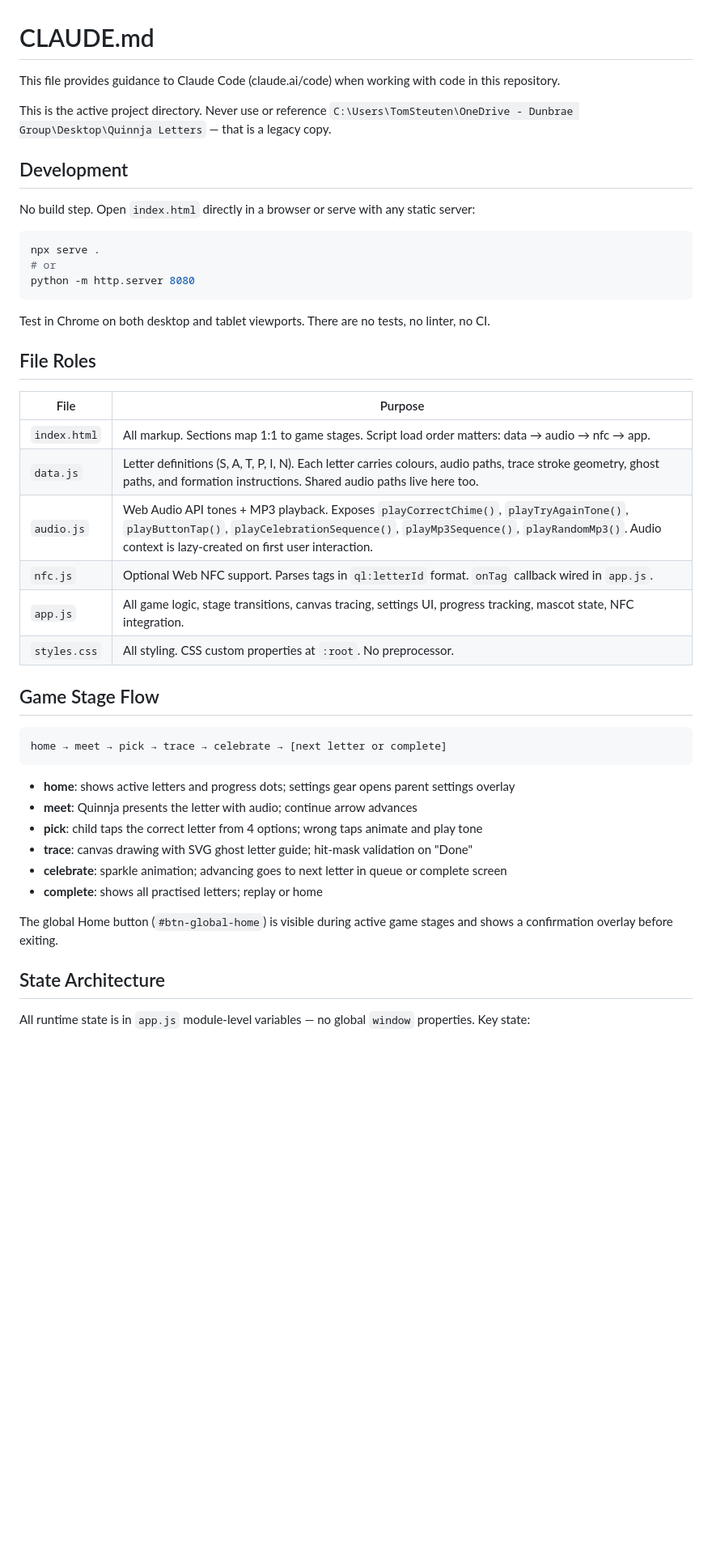
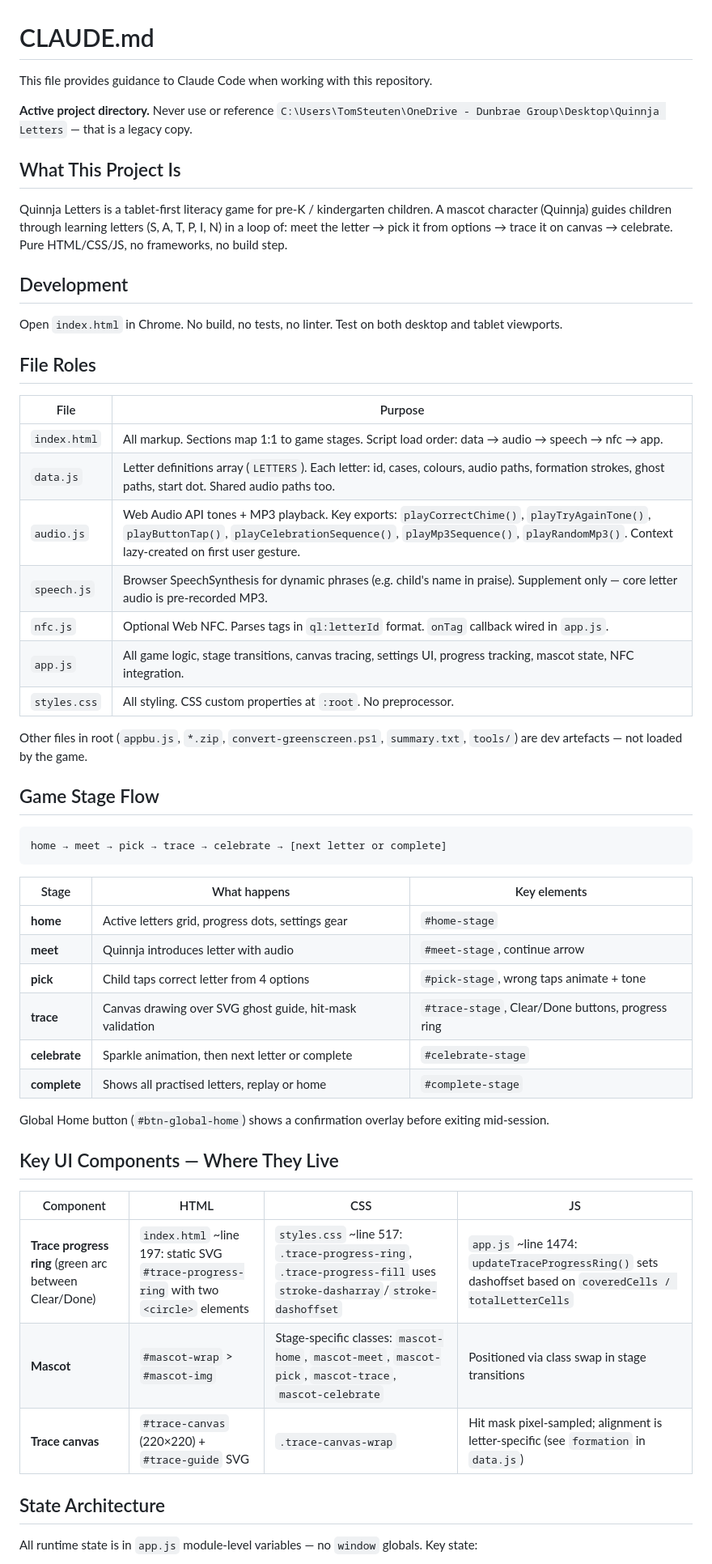
Before and after one commit to tomsteuten/quinnjaletters, a Markdown page: CLAUDE.md, the part around one of its changes. Shown at 81% size. GitHub-like rendering; blank space fills up the shorter version.

````diff
--- a/CLAUDE.md
+++ b/CLAUDE.md
@@ -1,31 +1,30 @@
 # CLAUDE.md
 
-This file provides guidance to Claude Code (claude.ai/code) when working with code in this repository.
+This file provides guidance to Claude Code when working with this repository.
 
-This is the active project directory. Never use or reference `C:\Users\TomSteuten\OneDrive - Dunbrae Group\Desktop\Quinnja Letters` — that is a legacy copy.
+**Active project directory.** Never use or reference `C:\Users\TomSteuten\OneDrive - Dunbrae Group\Desktop\Quinnja Letters` — that is a legacy copy.
+
+## What This Project Is
+
+Quinnja Letters is a tablet-first literacy game for pre-K / kindergarten children. A mascot character (Quinnja) guides children through learning letters (S, A, T, P, I, N) in a loop of: meet the letter → pick it from options → trace it on canvas → celebrate. Pure HTML/CSS/JS, no frameworks, no build step.
 
 ## Development
 
-No build step. Open `index.html` directly in a browser or serve with any static server:
-
-```bash
-npx serve .
-# or
-python -m http.server 8080
-```
-
-Test in Chrome on both desktop and tablet viewports. There are no tests, no linter, no CI.
+Open `index.html` in Chrome. No build, no tests, no linter. Test on both desktop and tablet viewports.
 
 ## File Roles
 
 | File | Purpose |
 |------|---------|
-| `index.html` | All markup. Sections map 1:1 to game stages. Script load order matters: data → audio → nfc → app. |
-| `data.js` | Letter definitions (S, A, T, P, I, N). Each letter carries colours, audio paths, trace stroke geometry, ghost paths, and formation instructions. Shared audio paths live here too. |
-| `audio.js` | Web Audio API tones + MP3 playback. Exposes `playCorrectChime()`, `playTryAgainTone()`, `playButtonTap()`, `playCelebrationSequence()`, `playMp3Sequence()`, `playRandomMp3()`. Audio context is lazy-created on first user interaction. |
-| `nfc.js` | Optional Web NFC support. Parses tags in `ql:letterId` format. `onTag` callback wired in `app.js`. |
+| `index.html` | All markup. Sections map 1:1 to game stages. Script load order: data → audio → speech → nfc → app. |
+| `data.js` | Letter definitions array (`LETTERS`). Each letter: id, cases, colours, audio paths, formation strokes, ghost paths, start dot. Shared audio paths too. |
+| `audio.js` | Web Audio API tones + MP3 playback. Key exports: `playCorrectChime()`, `playTryAgainTone()`, `playButtonTap()`, `playCelebrationSequence()`, `playMp3Sequence()`, `playRandomMp3()`. Context lazy-created on first user gesture. |
+| `speech.js` | Browser SpeechSynthesis for dynamic phrases (e.g. child's name in praise). Supplement only — core letter audio is pre-recorded MP3. |
+| `nfc.js` | Optional Web NFC. Parses tags in `ql:letterId` format. `onTag` callback wired in `app.js`. |
 | `app.js` | All game logic, stage transitions, canvas tracing, settings UI, progress tracking, mascot state, NFC integration. |
 | `styles.css` | All styling. CSS custom properties at `:root`. No preprocessor. |
+
+Other files in root (`appbu.js`, `*.zip`, `convert-greenscreen.ps1`, `summary.txt`, `tools/`) are dev artefacts — not loaded by the game.
 
 ## Game Stage Flow
 
@@ -33,16 +32,26 @@ Test in Chrome on both desktop and tablet viewports. There are no tests, no lint
 home → meet → pick → trace → celebrate → [next letter or complete]
 ```
 
-- **home**: shows active letters and progress dots; settings gear opens parent settings overlay
-- **meet**: Quinnja presents the letter with audio; continue arrow advances
-- **pick**: child taps the correct letter from 4 options; wrong taps animate and play tone
-- **trace**: canvas drawing with SVG ghost letter guide; hit-mask validation on "Done"
-- **celebrate**: sparkle animation; advancing goes to next letter in queue or complete screen
-- **complete**: shows all practised letters; replay or home
+| Stage | What happens | Key elements |
+|-------|-------------|--------------|
+| **home** | Active letters grid, progress dots, settings gear | `#home-stage` |
+| **meet** | Quinnja introduces letter with audio | `#meet-stage`, continue arrow |
+| **pick** | Child taps correct letter from 4 options | `#pick-stage`, wrong taps animate + tone |
+| **trace** | Canvas drawing over SVG ghost guide, hit-mask validation | `#trace-stage`, Clear/Done buttons, progress ring |
+| **celebrate** | Sparkle animation, then next letter or complete | `#celebrate-stage` |
+| **complete** | Shows all practised letters, replay or home | `#complete-stage` |
 
-The global Home button (`#btn-global-home`) is visible during active game stages and shows a confirmation overlay before exiting.
+Global Home button (`#btn-global-home`) shows a confirmation overlay before exiting mid-session.
+
+## Key UI Components — Where They Live
+
+| Component | HTML | CSS | JS |
+|-----------|------|-----|----|
+| **Trace progress ring** (green arc between Clear/Done) | `index.html` ~line 197: static SVG `#trace-progress-ring` with two `<circle>` elements | `styles.css` ~line 517: `.trace-progress-ring`, `.trace-progress-fill` uses `stroke-dasharray`/`stroke-dashoffset` | `app.js` ~line 1474: `updateTraceProgressRing()` sets dashoffset based on `coveredCells / totalLetterCells` |
+| **Mascot** | `#mascot-wrap` > `#mascot-img` | Stage-specific classes: `mascot-home`, `mascot-meet`, `mascot-pick`, `mascot-trace`, `mascot-celebrate` | Positioned via class swap in stage transitions |
+| **Trace canvas** | `#trace-canvas` (220×220) + `#trace-guide` SVG | `.trace-canvas-wrap` | Hit mask pixel-sampled; alignment is letter-specific (see `formation` in `data.js`) |
 
 ## State Architecture
 
-All runtime state is in `app.js` module-level variables — no global `window` properties. Key state:
+All runtime state is in `app.js` module-level variables — no `window` globals. Key state:
 
````
Also changed, not shown: other parts of CLAUDE.md (+20 -21 lines).
